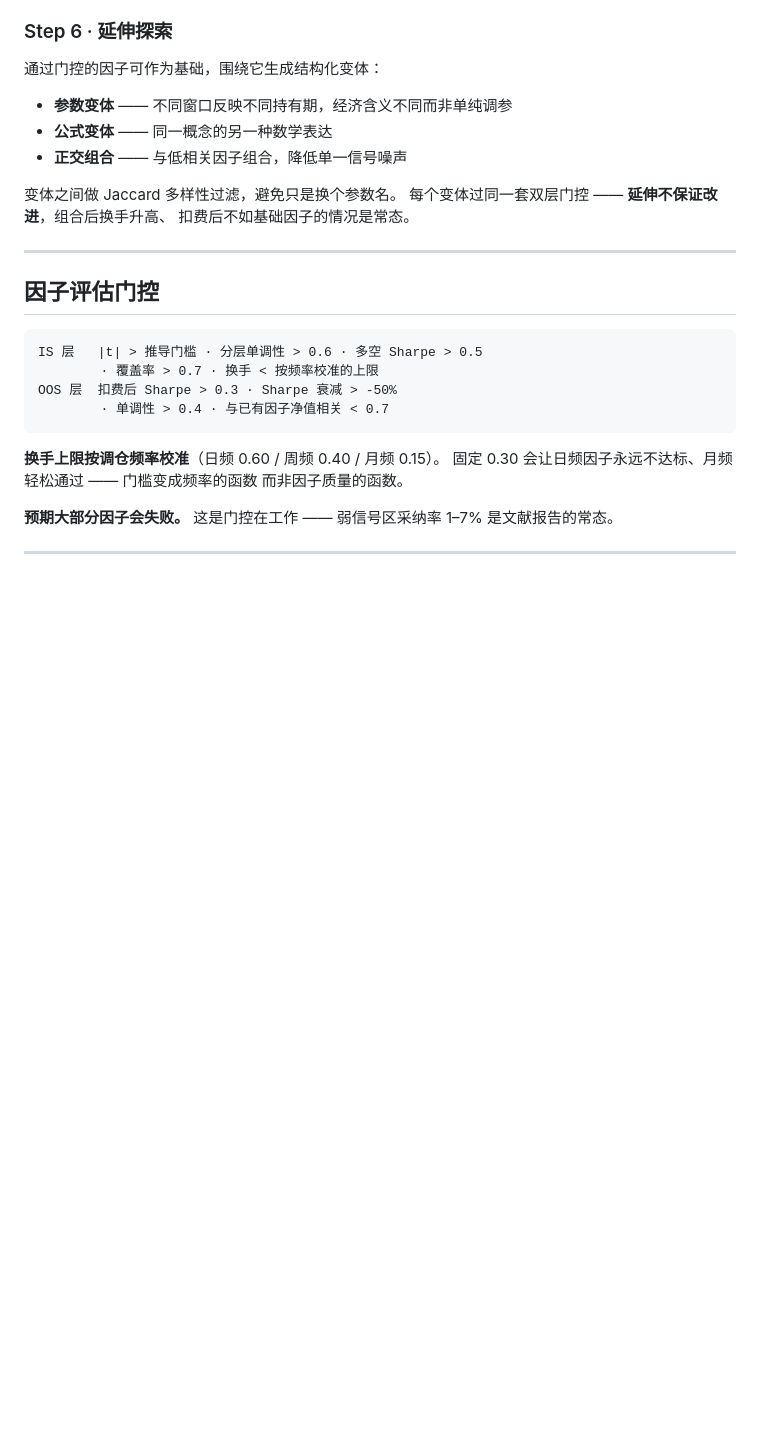
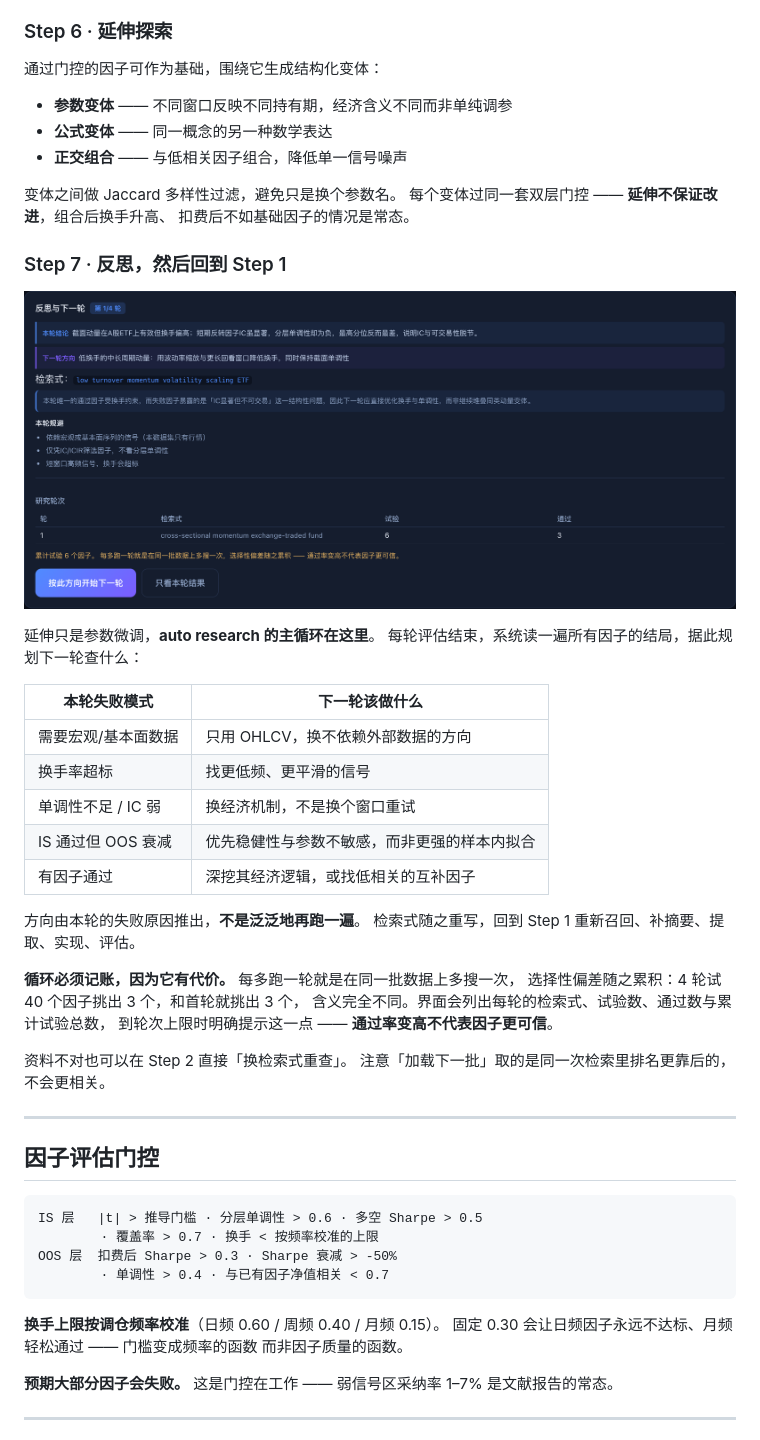
Before and after one commit to EdisonFu/autoalpha, a Markdown page: README.md, the part around one of its changes. Drawn GitHub-style; pictures changed too: docs/screenshots/10-reflect.png (added); blank space fills up the shorter version.

```diff
--- a/README.md
+++ b/README.md
@@ -255,6 +258,32 @@ IC 显著（t=2.10）但分层单调性 -0.30，最高分位反而最差 ——
 每个变体过同一套双层门控 —— **延伸不保证改进**，组合后换手升高、
 扣费后不如基础因子的情况是常态。
 
+### Step 7 · 反思，然后回到 Step 1
+
+![反思与下一轮](docs/screenshots/10-reflect.png)
+
+延伸只是参数微调，**auto research 的主循环在这里**。
+每轮评估结束，系统读一遍所有因子的结局，据此规划下一轮查什么：
+
+| 本轮失败模式 | 下一轮该做什么 |
+|---|---|
+| 需要宏观/基本面数据 | 只用 OHLCV，换不依赖外部数据的方向 |
+| 换手率超标 | 找更低频、更平滑的信号 |
+| 单调性不足 / IC 弱 | 换经济机制，不是换个窗口重试 |
+| IS 通过但 OOS 衰减 | 优先稳健性与参数不敏感，而非更强的样本内拟合 |
+| 有因子通过 | 深挖其经济逻辑，或找低相关的互补因子 |
+
+方向由本轮的失败原因推出，**不是泛泛地再跑一遍**。
+检索式随之重写，回到 Step 1 重新召回、补摘要、提取、实现、评估。
+
+**循环必须记账，因为它有代价。** 每多跑一轮就是在同一批数据上多搜一次，
+选择性偏差随之累积：4 轮试 40 个因子挑出 3 个，和首轮就挑出 3 个，
+含义完全不同。界面会列出每轮的检索式、试验数、通过数与累计试验总数，
+到轮次上限时明确提示这一点 —— **通过率变高不代表因子更可信**。
+
+资料不对也可以在 Step 2 直接「换检索式重查」。
+注意「加载下一批」取的是同一次检索里排名更靠后的，不会更相关。
+
 ---
 
 ## 因子评估门控
```
Also changed, not shown: other parts of README.md (+6 -2 lines), CLAUDE.md (+25 -4 lines), docs/screenshots/00-overview.png, docs/screenshots/02-llm-config.png, docs/screenshots/05-step2-papers.png, 12 other files.
